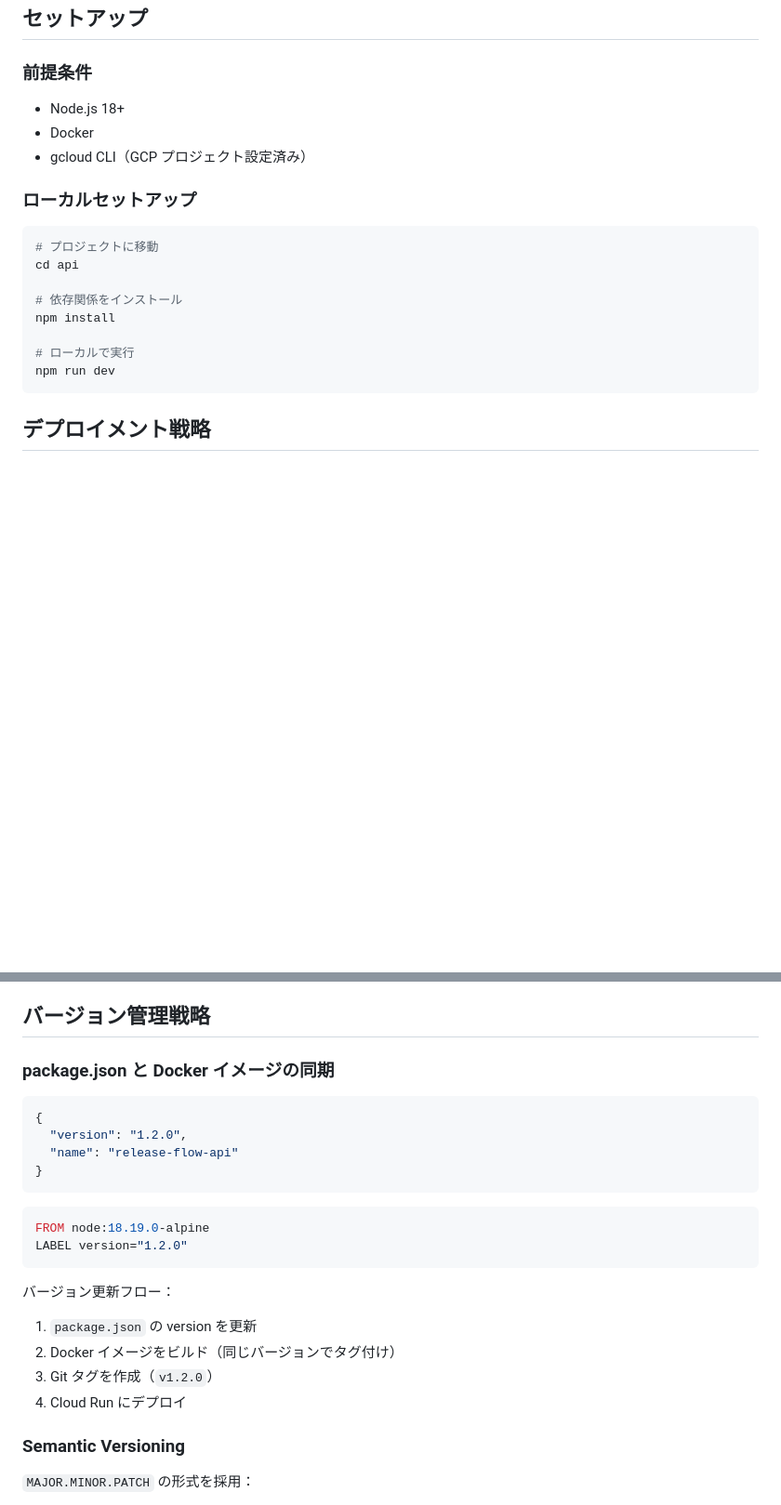
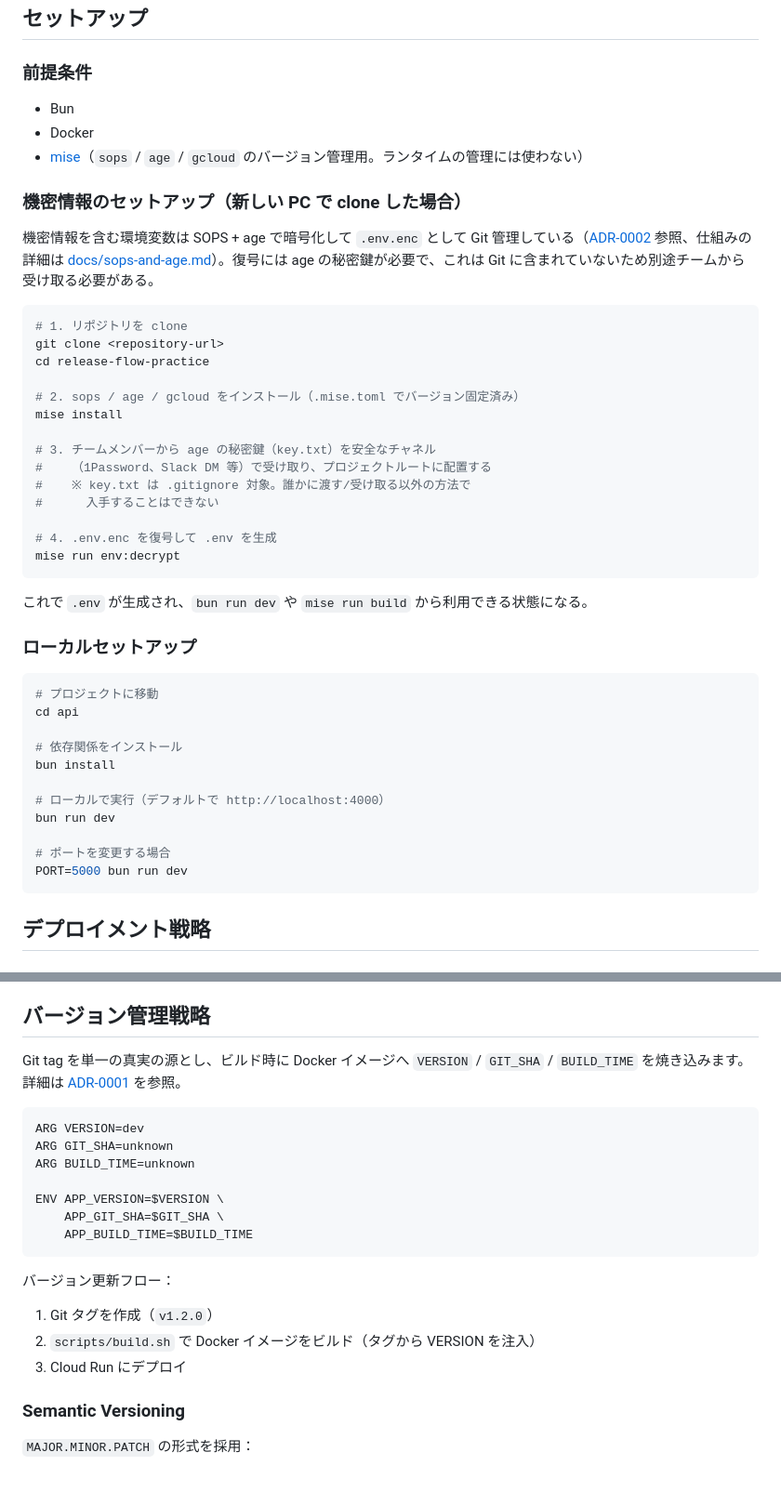
Before and after one commit to re2osushi8888/sandbox, a Markdown page: release-flow-practice/README.md, 2 parts joined by grey strips. Shown at 93% size. Drawn GitHub-style; blank space fills up the shorter version.

Commit message:
docs: sync TASKS.md and README.md with current implementation
Reflects the Bun/Hono setup, the mise-based sops/age/gcloud workflow,
and the new-machine secrets setup steps.

````diff
--- a/release-flow-practice/README.md
+++ b/release-flow-practice/README.md
@@ -40,9 +42,32 @@ release-flow-practice/
 
 ### 前提条件
 
-- Node.js 18+
+- Bun
 - Docker
-- gcloud CLI（GCP プロジェクト設定済み）
+- [mise](https://mise.jdx.dev/)（`sops` / `age` / `gcloud` のバージョン管理用。ランタイムの管理には使わない）
+
+### 機密情報のセットアップ（新しい PC で clone した場合）
+
+機密情報を含む環境変数は SOPS + age で暗号化して `.env.enc` として Git 管理している（[ADR-0002](docs/adr/0002-secret-management-strategy.md) 参照、仕組みの詳細は [docs/sops-and-age.md](docs/sops-and-age.md)）。復号には age の秘密鍵が必要で、これは Git に含まれていないため別途チームから受け取る必要がある。
+
+```bash
+# 1. リポジトリを clone
+git clone <repository-url>
+cd release-flow-practice
+
+# 2. sops / age / gcloud をインストール（.mise.toml でバージョン固定済み）
+mise install
+
+# 3. チームメンバーから age の秘密鍵（key.txt）を安全なチャネル
+#    （1Password、Slack DM 等）で受け取り、プロジェクトルートに配置する
+#    ※ key.txt は .gitignore 対象。誰かに渡す/受け取る以外の方法で
+#      入手することはできない
+
+# 4. .env.enc を復号して .env を生成
+mise run env:decrypt
+```
+
+これで `.env` が生成され、`bun run dev` や `mise run build` から利用できる状態になる。
 
 ### ローカルセットアップ
 
@@ -51,10 +76,13 @@ release-flow-practice/
 cd api
 
 # 依存関係をインストール
-npm install
+bun install
 
-# ローカルで実行
-npm run dev
+# ローカルで実行（デフォルトで http://localhost:4000）
+bun run dev
+
+# ポートを変更する場合
+PORT=5000 bun run dev
 ```
 
 ## デプロイメント戦略
@@ -95,25 +123,22 @@ npm run dev
 
 ## バージョン管理戦略
 
-### package.json と Docker イメージの同期
-
-```json
-{
-  "version": "1.2.0",
-  "name": "release-flow-api"
-}
-```
+Git tag を単一の真実の源とし、ビルド時に Docker イメージへ `VERSION` / `GIT_SHA` / `BUILD_TIME` を焼き込みます。詳細は [ADR-0001](docs/adr/0001-version-management-approach.md) を参照。
 
 ```dockerfile
-FROM node:18.19.0-alpine
-LABEL version="1.2.0"
+ARG VERSION=dev
+ARG GIT_SHA=unknown
+ARG BUILD_TIME=unknown
+
+ENV APP_VERSION=$VERSION \
+    APP_GIT_SHA=$GIT_SHA \
+    APP_BUILD_TIME=$BUILD_TIME
 ```
 
 バージョン更新フロー：
-1. `package.json` の version を更新
-2. Docker イメージをビルド（同じバージョンでタグ付け）
-3. Git タグを作成（`v1.2.0`）
-4. Cloud Run にデプロイ
+1. Git タグを作成（`v1.2.0`）
+2. `scripts/build.sh` で Docker イメージをビルド（タグから VERSION を注入）
+3. Cloud Run にデプロイ
 
 ### Semantic Versioning
 
````
Also changed, not shown: other parts of release-flow-practice/README.md (+34 -10 lines), release-flow-practice/TASKS.md (+68 -95 lines).
